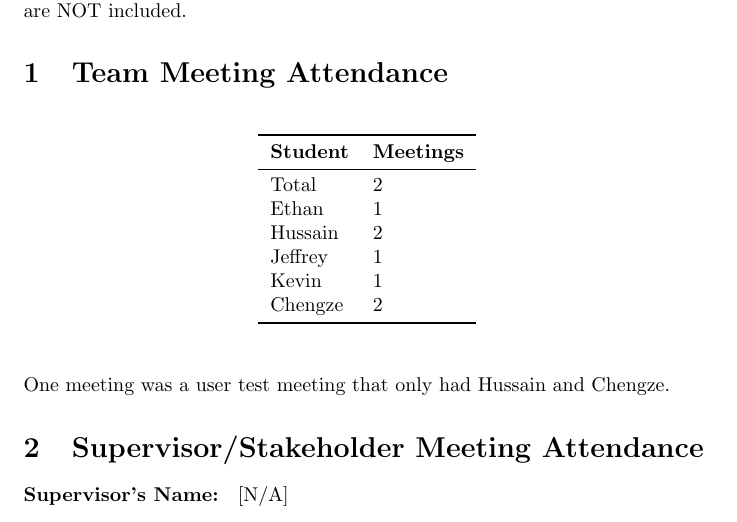
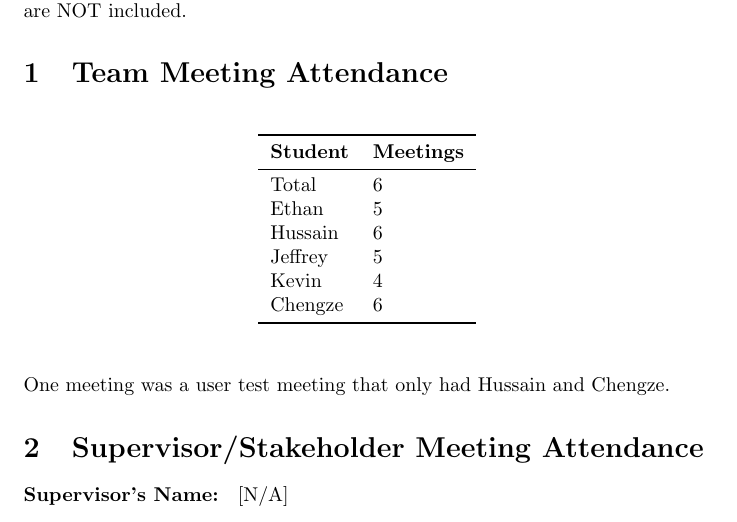
Before and after one commit to ritual-17/flow, a LaTeX document (docs/projMngmnt/Final_Productivity_Rep.tex): part of page 1 of 4, cut so that both start at the same text. Compiled offline with pdfLaTeX.

Commit message:
fixed # of attended meetign

```diff
--- a/docs/projMngmnt/Final_Productivity_Rep.tex
+++ b/docs/projMngmnt/Final_Productivity_Rep.tex
@@ -44,12 +44,12 @@ NOT included.
 \toprule
 \textbf{Student} & \textbf{Meetings}\\
 \midrule
-Total & 2\\
-Ethan & 1\\
-Hussain & 2\\
-Jeffrey & 1\\
-Kevin & 1\\
-Chengze & 2\\
+Total & 6\\
+Ethan & 5\\
+Hussain & 6\\
+Jeffrey & 5\\
+Kevin & 4\\
+Chengze & 6\\
 \bottomrule
 \end{tabular}
 \end{table}
```
